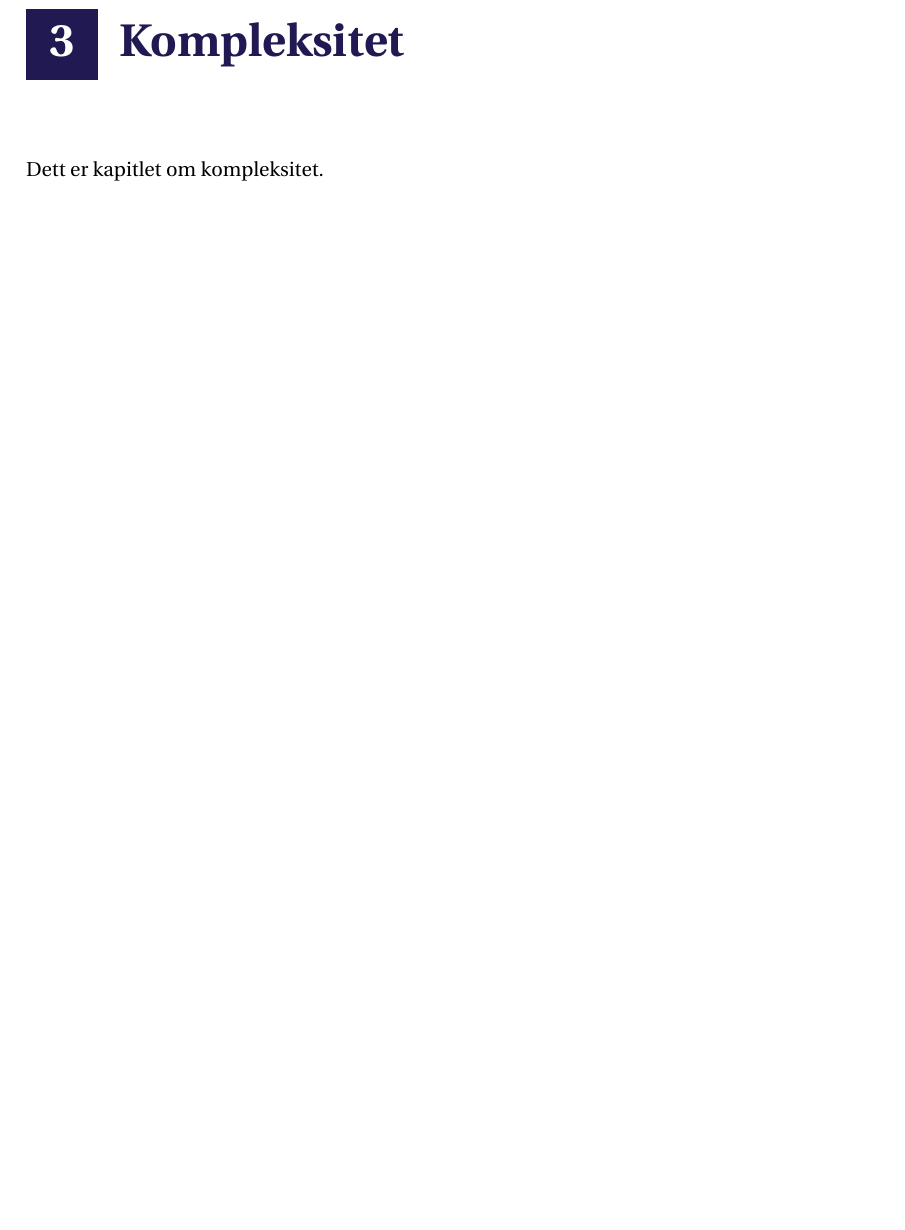
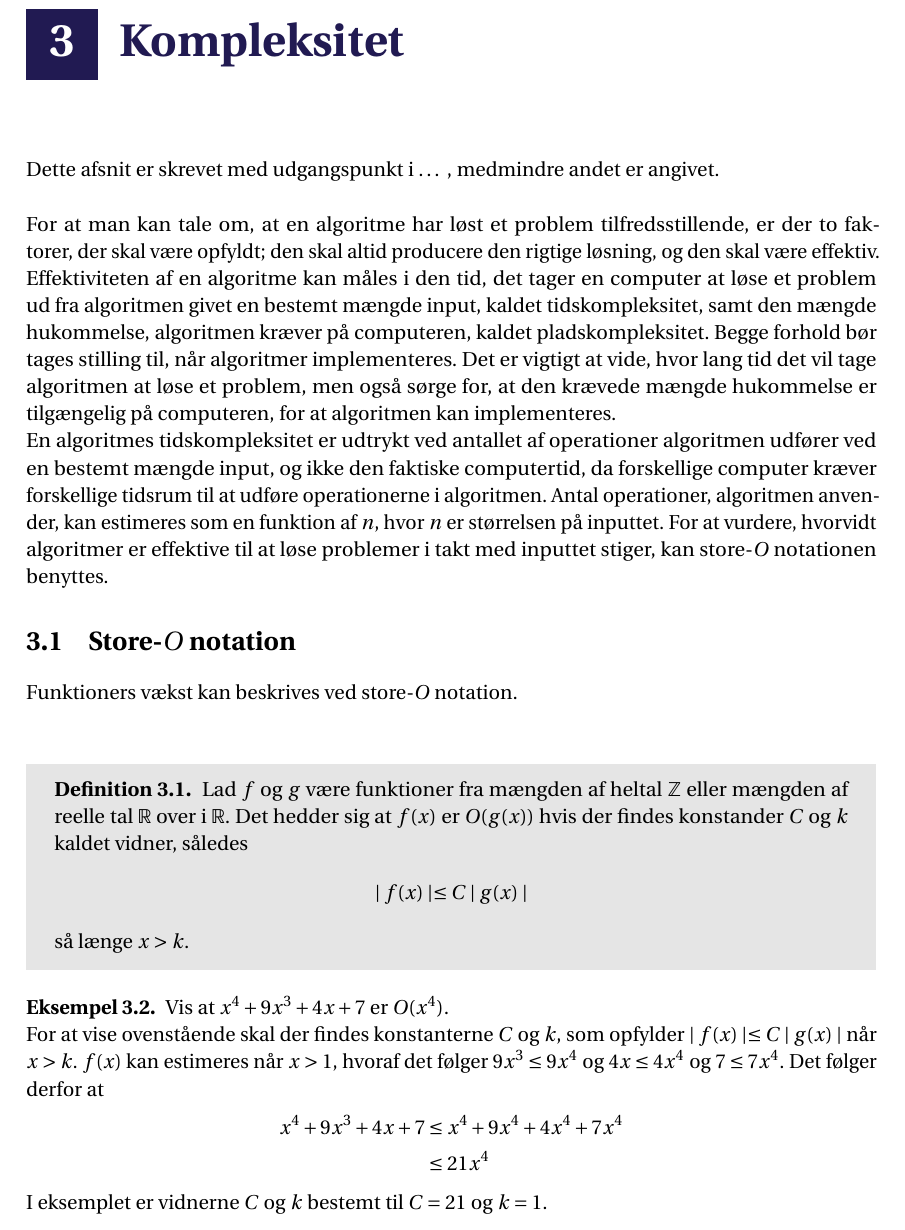
Before and after one commit to SigridJ/C2-20-P1, a LaTeX thesis (master.tex, which reads incl/main/complexity.tex): part of page 9 of 17, cut so that both start at the same text, the shorter picture padded with empty space. Compiled offline with pdfLaTeX.

Commit message:
Update .DS_Store, .DS_Store, and 3 more files...

```diff
--- a/incl/main/complexity.tex
+++ b/incl/main/complexity.tex
@@ -1,2 +1,29 @@
 \chapter{Kompleksitet}
-Dett er kapitlet om kompleksitet.
+Dette afsnit er skrevet med udgangspunkt i … , medmindre andet er angivet. \\ \\
+For at man kan tale om, at en algoritme har løst et problem tilfredsstillende, er der to faktorer, der skal være opfyldt; den skal altid producere den rigtige løsning, og den skal være effektiv.
+Effektiviteten af en algoritme kan måles i den tid, det tager en computer at løse et problem ud fra algoritmen givet en bestemt mængde input, kaldet tidskompleksitet, samt den mængde hukommelse, algoritmen kræver på computeren, kaldet pladskompleksitet.
+Begge forhold bør tages stilling til, når algoritmer implementeres.
+Det er vigtigt at vide, hvor lang tid det vil tage algoritmen at løse et problem, men også sørge for, at den krævede mængde hukommelse er tilgængelig på computeren, for at algoritmen kan implementeres.
+\\ En algoritmes tidskompleksitet er udtrykt ved antallet af operationer algoritmen udfører ved en bestemt mængde input, og ikke den faktiske computertid, da forskellige computer kræver forskellige tidsrum til at udføre operationerne i algoritmen.
+Antal operationer, algoritmen anvender, kan estimeres som en funktion af $n$, hvor $n$ er størrelsen på inputtet.
+For at vurdere, hvorvidt algoritmer er effektive til at løse problemer i takt med inputtet stiger, kan store-$O$ notationen benyttes.
+
+\section{Store-$O$ notation}
+Funktioners vækst kan beskrives ved store-$O$ notation. \\
+\begin{defn}
+	Lad $f$ og $g$ være funktioner fra mængden af heltal $\mathbb{Z}$ eller mængden af reelle tal $\mathbb{R}$ over i $\mathbb{R}$. Det hedder sig at $f(x)$ er $O(g(x))$ hvis der findes konstander $C$ og $k$ kaldet vidner, således
+\begin{align*}
+\mid f(x) \mid \leq C \mid g(x) \mid
+\end{align*}
+så længe $x>k$.
+\end{defn}
+
+\begin{exmp}
+Vis at $x^4+9x^3+4x+7$ er $O(x^4)$. \\
+For at vise ovenstående skal der findes konstanterne $C$ og $k$, som opfylder $\mid f(x) \mid \leq C \mid g(x) \mid$ når $x>k$. $f(x)$ kan estimeres når $x>1$, hvoraf det følger $9x^3\leq 9x^4$ og $4x\leq 4x^4$ og $7\leq 7x^4$. Det følger derfor at
+\begin{align*}
+x^4+9x^3+4x+7 &\leq x^4+9x^4+4x^4+7x^4 \\
+&\leq 21x^4
+\end{align*}
+I eksemplet er vidnerne $C$ og $k$ bestemt til $C=21$ og $k=1$.
+\end{exmp}
```
Also changed, not shown: incl/main/complexity.pdf (added), 3 other files.
